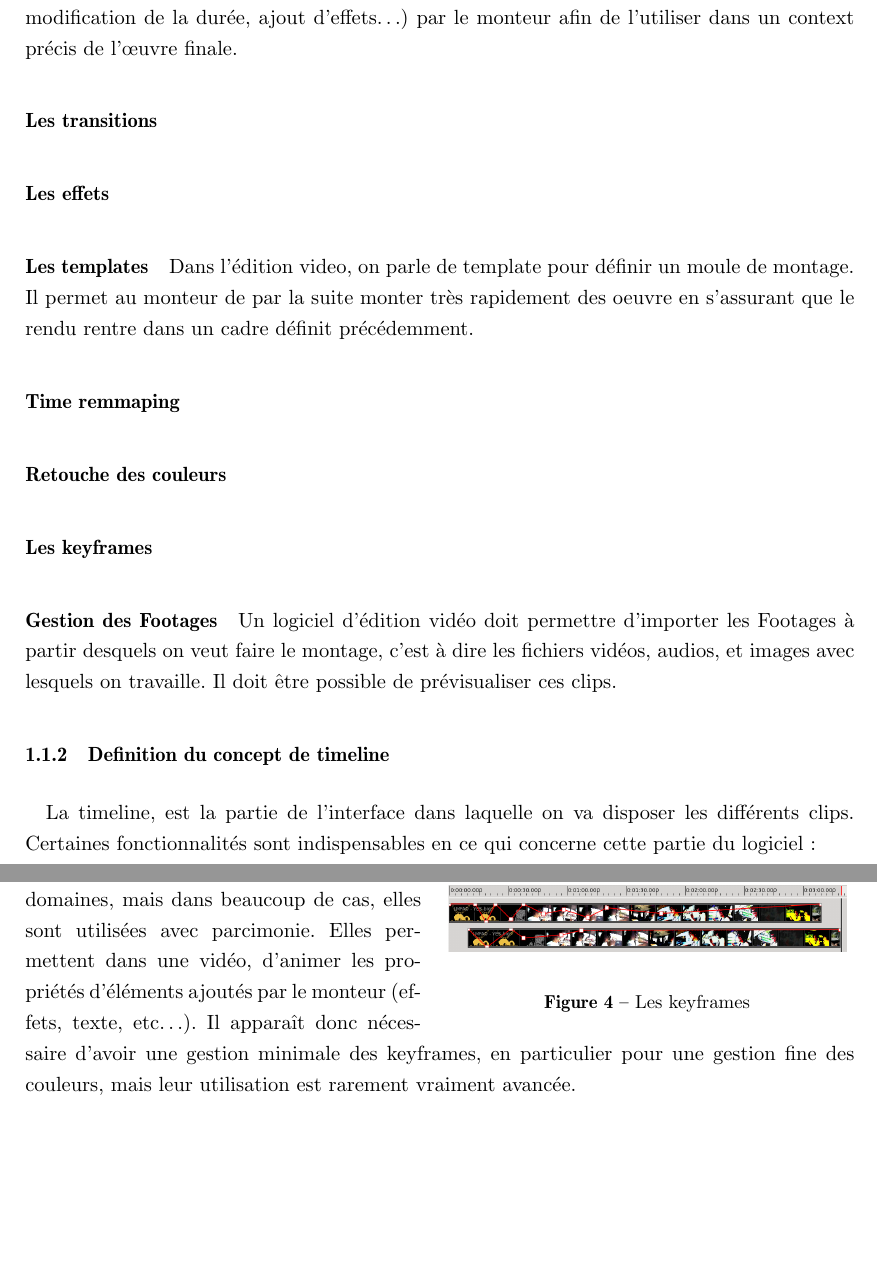
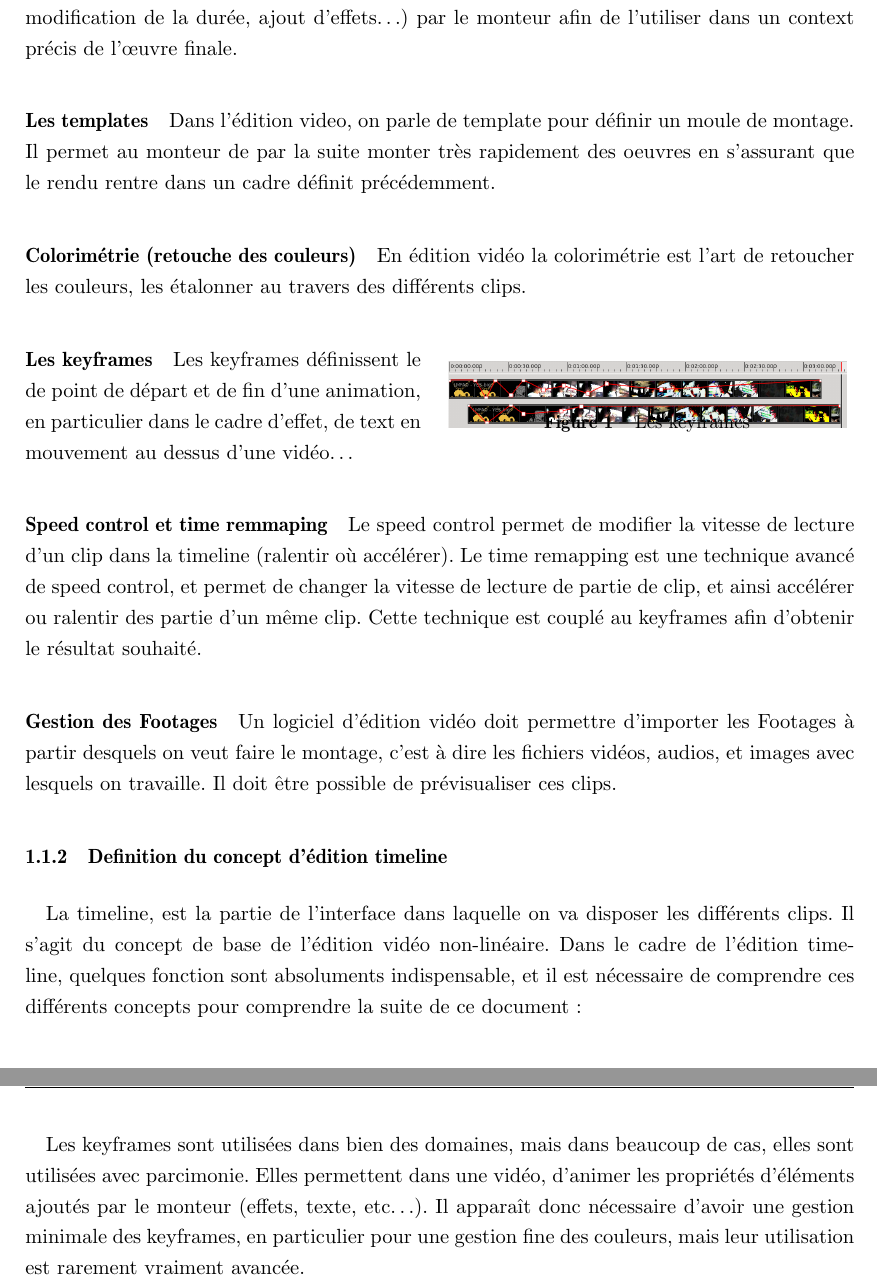
Before and after one commit to thiblahute/master_thesis, a LaTeX thesis (thesis.tex, which reads marketAnalisis.tex): two parts of pages 4 and 12 of 29, joined at a grey line, cut so that both start at the same text, the shorter picture padded with empty space. Compiled offline with pdfLaTeX.

Commit message:
Add missing basique définitions

```diff
--- a/marketAnalisis.tex
+++ b/marketAnalisis.tex
@@ -54,19 +54,36 @@ Les clips correspondent dans les faites à un footage éditer (retouche des
 couleur, modification de la durée, ajout d'effets\ldots) par le monteur
 afin de l'utiliser dans un context précis de l'œuvre finale.
 
-\paragraph{Les transitions}
-
-
-\paragraph{Les effets}
-
 \subparagraph{Les templates}
 Dans l'édition video, on parle de template pour définir un moule de montage.
-Il permet au monteur de par la suite monter très rapidement des oeuvre en
+Il permet au monteur de par la suite monter très rapidement des oeuvres en
 s'assurant que le rendu rentre dans un cadre définit précédemment.
 
-\paragraph{Time remmaping}
-\paragraph{Retouche des couleurs}
+\paragraph{Colorimétrie (retouche des couleurs)}
+En édition vidéo la colorimétrie est l'art de retoucher les couleurs,
+les étalonner au travers des différents clips.
+
+\begin{wrapfigure}{r}{0.5\textwidth}
+   \vspace{-20pt}
+    \begin{center}
+      \includegraphics[width=0.48\textwidth]{images/keyframecurves}
+    \end{center}
+   \vspace{-30pt}
+   \caption{Les keyframes}
+   \vspace{-10pt}
+   \label{Yes}
+\end{wrapfigure}
 \paragraph{Les keyframes}
+Les keyframes définissent le de point de départ et de fin d'une animation,
+en particulier dans le cadre d'effet, de text en mouvement au dessus
+d'une vidéo\ldots
+
+\paragraph{Speed control et time remmaping}
+Le speed control permet de modifier la vitesse de lecture d'un clip dans la
+timeline (ralentir où accélérer). Le time remapping est une technique avancé
+de speed control, et permet de changer la vitesse de lecture de partie de clip,
+et ainsi accélérer ou ralentir des partie d'un même clip. Cette technique est
+couplé au keyframes afin d'obtenir le résultat souhaité.
 
 \paragraph{Gestion des Footages}
 Un logiciel d'édition vidéo doit permettre d'importer les Footages à partir %FIXME index
@@ -74,9 +91,11 @@ desquels on veut faire le montage, c'est à dire les fichiers vidéos, audios,
 et images avec lesquels on travaille. Il doit être possible de prévisualiser ces
 clips.
 
-\subsubsection{Definition du concept de timeline}
+\subsubsection{Definition du concept d'édition timeline}
 \paragraph{}
 La timeline, est la partie de l'interface dans laquelle on va disposer les
-différents clips. Certaines fonctionnalités sont indispensables en ce qui
-concerne cette partie du logiciel:
+différents clips. Il s'agit du concept de base de l'édition vidéo non-linéaire.
+Dans le cadre de l'édition timeline, quelques fonction sont absoluments
+indispensable, et il est nécessaire de comprendre ces différents concepts
+pour comprendre la suite de ce document:
 
@@ -422,11 +440,6 @@ par les monteurs.
 
 \paragraph{Gestion des Keyframes:}
 \paragraph{}
-\begin{wrapfigure}{r}{0.5\textwidth}
-    \begin{center}
-      \includegraphics[width=0.48\textwidth]{images/keyframecurves}
-    \end{center} \caption{Les keyframes} \label{Yes}
-\end{wrapfigure}
 
 Les keyframes sont utilisées dans bien des domaines, mais dans beaucoup de cas, elles sont
 utilisées avec parcimonie. Elles permettent dans une vidéo, d'animer les propriétés
```
Also changed, not shown: marketAnalisis.tex (5 more changed lines). Lines whose indentation alone changed are shown as unchanged.
